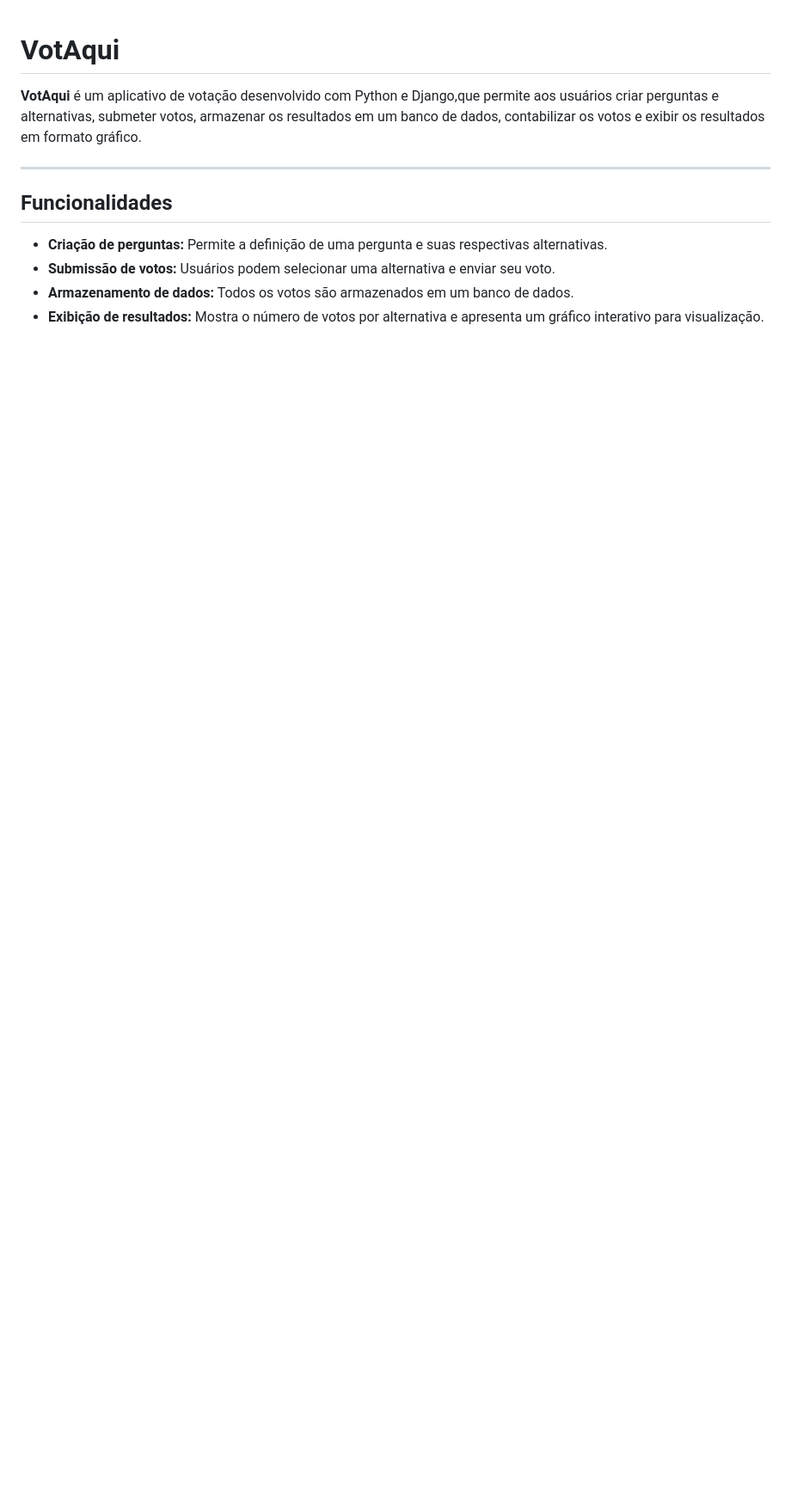
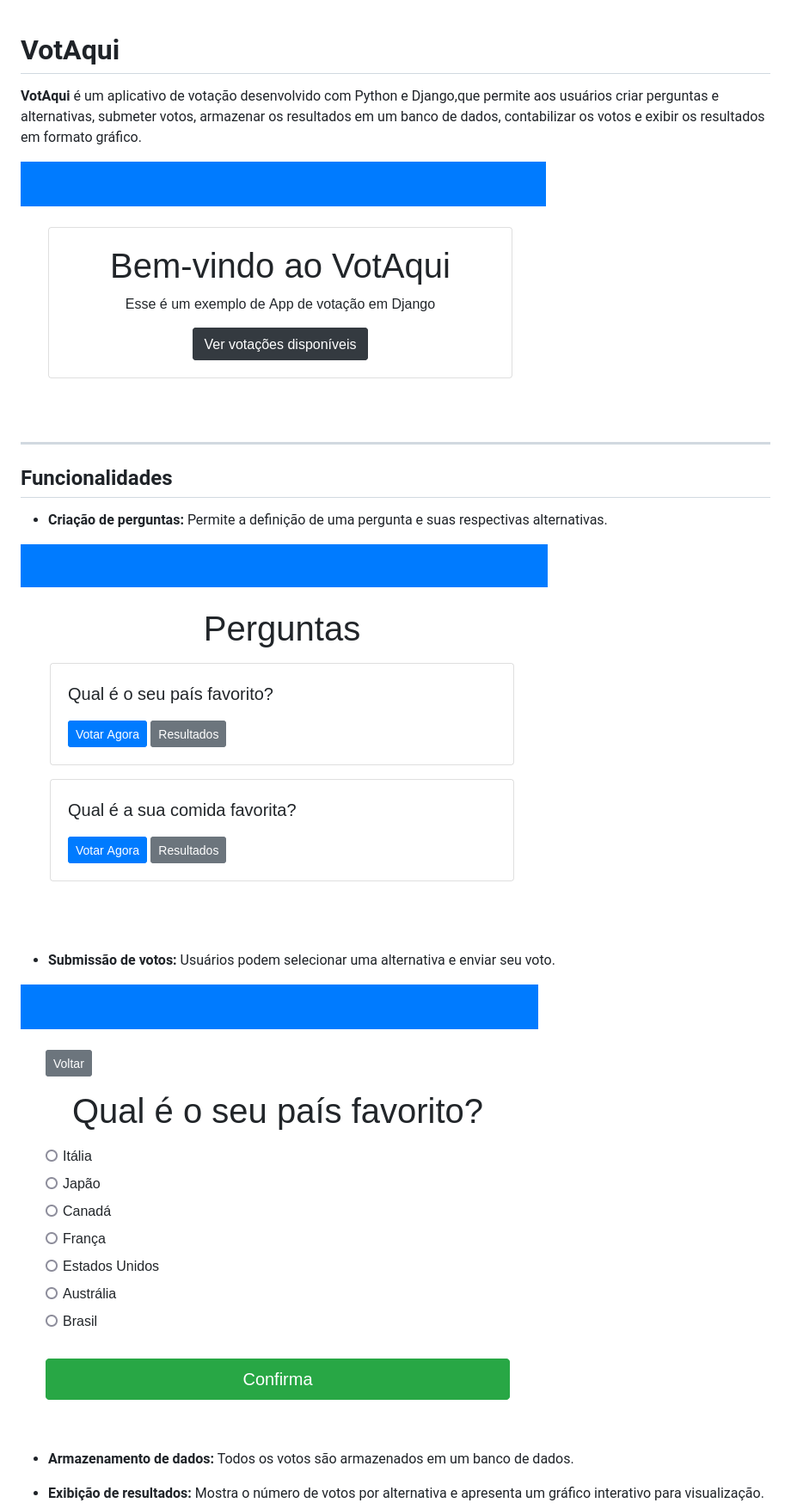
Before and after one commit to FelipeSeleme/DjangoAppVotos, a Markdown page: README.MD, the part around the change printed below. Shown: that part at 86% size. GitHub-like rendering; pictures changed too: images/inicial.png (added), images/perguntas.png (added), images/votar.png (added); blank space fills up the shorter version.

```diff
--- a/README.MD
+++ b/README.MD
@@ -1,12 +1,21 @@
 # VotAqui
 
 **VotAqui** é um aplicativo de votação desenvolvido com Python e Django,que permite aos usuários criar perguntas e alternativas, submeter votos, armazenar os resultados em um banco de dados, contabilizar os votos e exibir os resultados em formato gráfico.
+
+![Página Inicial](images/inicial.png)
 
 ---
 
 ## Funcionalidades
 
 - **Criação de perguntas:** Permite a definição de uma pergunta e suas respectivas alternativas.
+
+![Perguntas](images/perguntas.png)
+
 - **Submissão de votos:** Usuários podem selecionar uma alternativa e enviar seu voto.
+
+![Votar](images/votar.png)
+
 - **Armazenamento de dados:** Todos os votos são armazenados em um banco de dados.
+
 - **Exibição de resultados:** Mostra o número de votos por alternativa e apresenta um gráfico interativo para visualização.
```
Also changed, not shown: other parts of README.MD (+5 -68 lines), images/resultado.png (added), images/resultado2.png (added).
